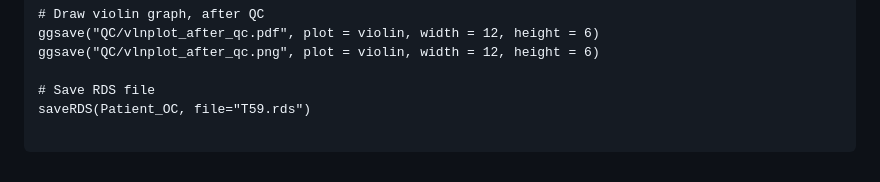
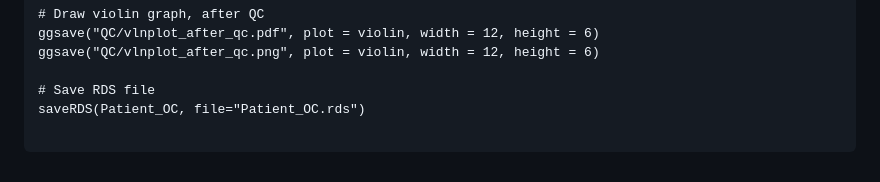
Before and after one commit to Heinyxiao/scRNA-seq, a Markdown page: quality_control.md, the part around the change. GitHub-like rendering.

````diff
--- a/quality_control.md
+++ b/quality_control.md
@@ -84,6 +84,6 @@ ggsave("QC/vlnplot_after_qc.pdf", plot = violin, width = 12, height = 6)
 ggsave("QC/vlnplot_after_qc.png", plot = violin, width = 12, height = 6)
 
 # Save RDS file
-saveRDS(Patient_OC, file="T59.rds")
+saveRDS(Patient_OC, file="Patient_OC.rds")
 
 ```
````
